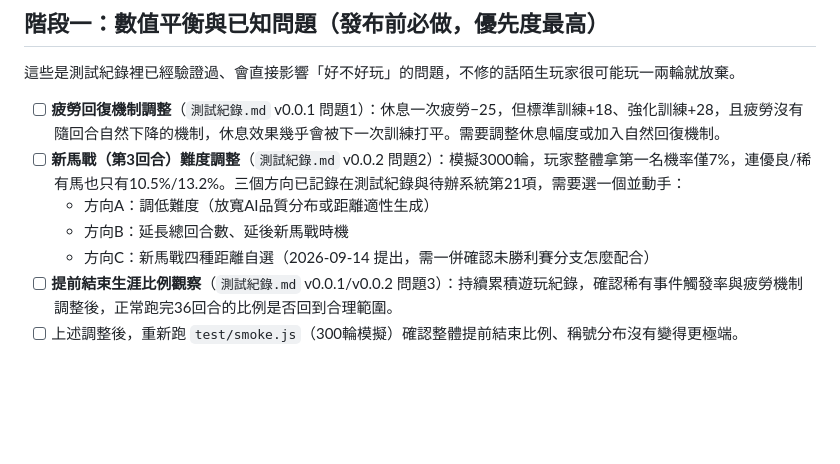
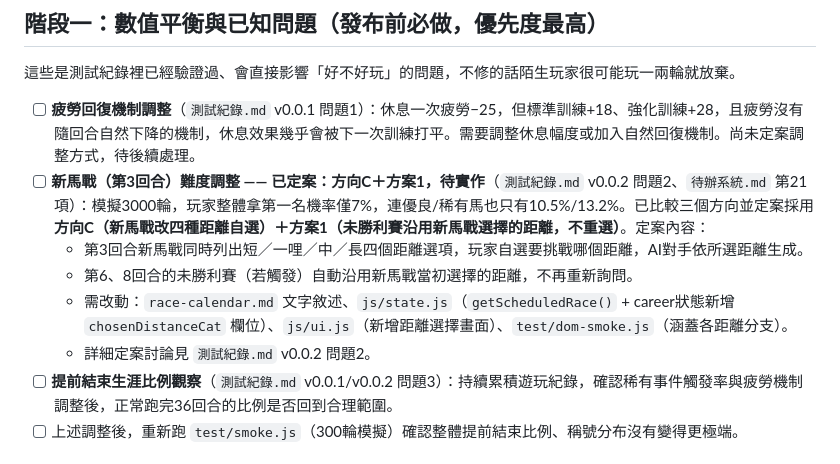
Before and after one commit to andychou1215-wq/horse-racing-tale, a Markdown page: release-roadmap.md, the part around the change. Drawn GitHub-style; blank space fills up the shorter version.

```diff
--- a/release-roadmap.md
+++ b/release-roadmap.md
@@ -10,11 +10,12 @@
 
 這些是測試紀錄裡已經驗證過、會直接影響「好不好玩」的問題，不修的話陌生玩家很可能玩一兩輪就放棄。
 
-- [ ] **疲勞回復機制調整**（`測試紀錄.md` v0.0.1 問題1）：休息一次疲勞−25，但標準訓練+18、強化訓練+28，且疲勞沒有隨回合自然下降的機制，休息效果幾乎會被下一次訓練打平。需要調整休息幅度或加入自然回復機制。
-- [ ] **新馬戰（第3回合）難度調整**（`測試紀錄.md` v0.0.2 問題2）：模擬3000輪，玩家整體拿第一名機率僅7%，連優良/稀有馬也只有10.5%/13.2%。三個方向已記錄在測試紀錄與待辦系統第21項，需要選一個並動手：
-  - 方向A：調低難度（放寬AI品質分布或距離適性生成）
-  - 方向B：延長總回合數、延後新馬戰時機
-  - 方向C：新馬戰四種距離自選（2026-09-14 提出，需一併確認未勝利賽分支怎麼配合）
+- [ ] **疲勞回復機制調整**（`測試紀錄.md` v0.0.1 問題1）：休息一次疲勞−25，但標準訓練+18、強化訓練+28，且疲勞沒有隨回合自然下降的機制，休息效果幾乎會被下一次訓練打平。需要調整休息幅度或加入自然回復機制。尚未定案調整方式，待後續處理。
+- [ ] **新馬戰（第3回合）難度調整 —— 已定案：方向C＋方案1，待實作**（`測試紀錄.md` v0.0.2 問題2、`待辦系統.md` 第21項）：模擬3000輪，玩家整體拿第一名機率僅7%，連優良/稀有馬也只有10.5%/13.2%。已比較三個方向並定案採用**方向C（新馬戰改四種距離自選）＋方案1（未勝利賽沿用新馬戰選擇的距離，不重選）**。定案內容：
+  - 第3回合新馬戰同時列出短／一哩／中／長四個距離選項，玩家自選要挑戰哪個距離，AI對手依所選距離生成。
+  - 第6、8回合的未勝利賽（若觸發）自動沿用新馬戰當初選擇的距離，不再重新詢問。
+  - 需改動：`race-calendar.md` 文字敘述、`js/state.js`（`getScheduledRace()` + career狀態新增 `chosenDistanceCat` 欄位）、`js/ui.js`（新增距離選擇畫面）、`test/dom-smoke.js`（涵蓋各距離分支）。
+  - 詳細定案討論見 `測試紀錄.md` v0.0.2 問題2。
 - [ ] **提前結束生涯比例觀察**（`測試紀錄.md` v0.0.1/v0.0.2 問題3）：持續累積遊玩紀錄，確認稀有事件觸發率與疲勞機制調整後，正常跑完36回合的比例是否回到合理範圍。
 - [ ] 上述調整後，重新跑 `test/smoke.js`（300輪模擬）確認整體提前結束比例、稱號分布沒有變得更極端。
 
```
Also changed, not shown: 待辦系統.md (+7 -2 lines), 測試紀錄.md (+15 -11 lines).
